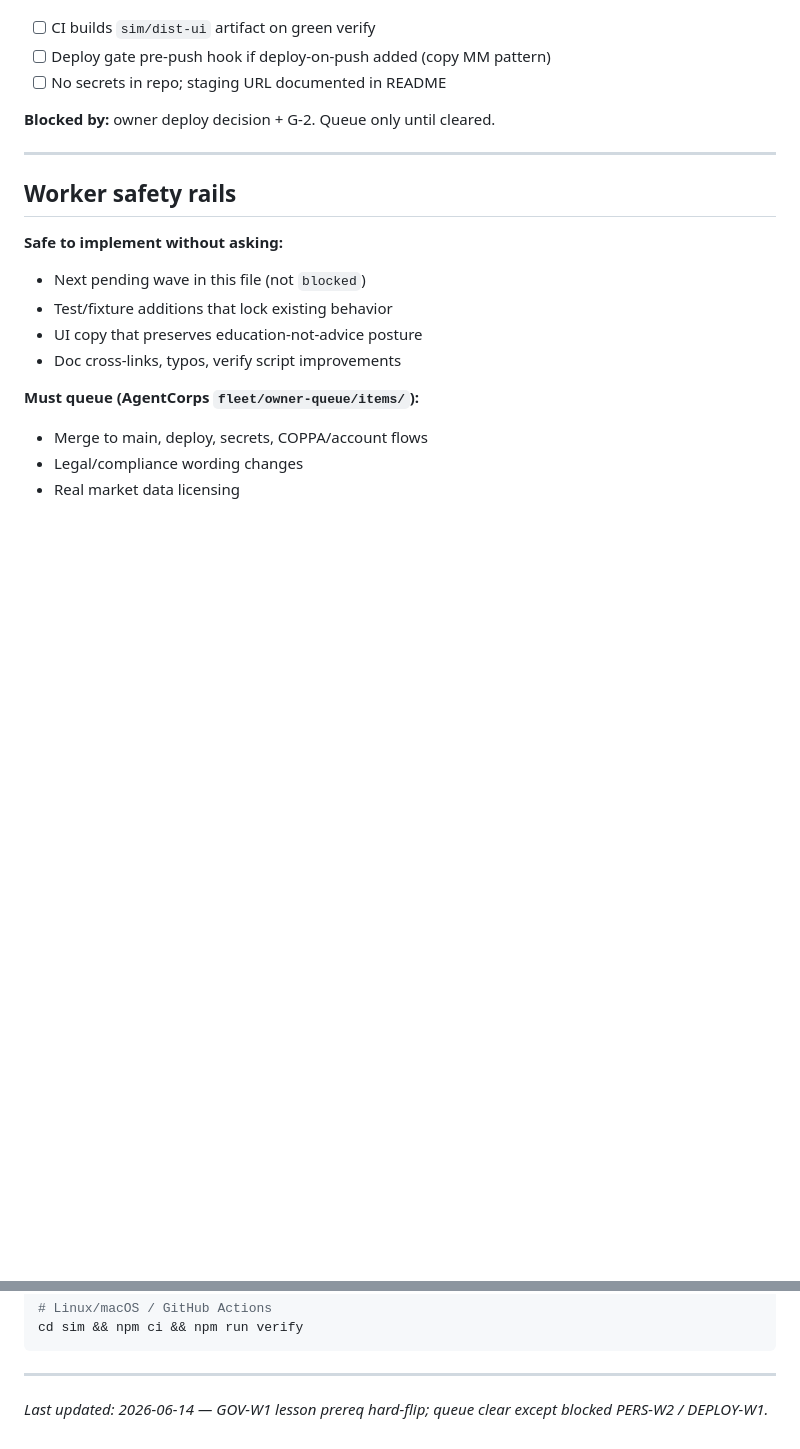
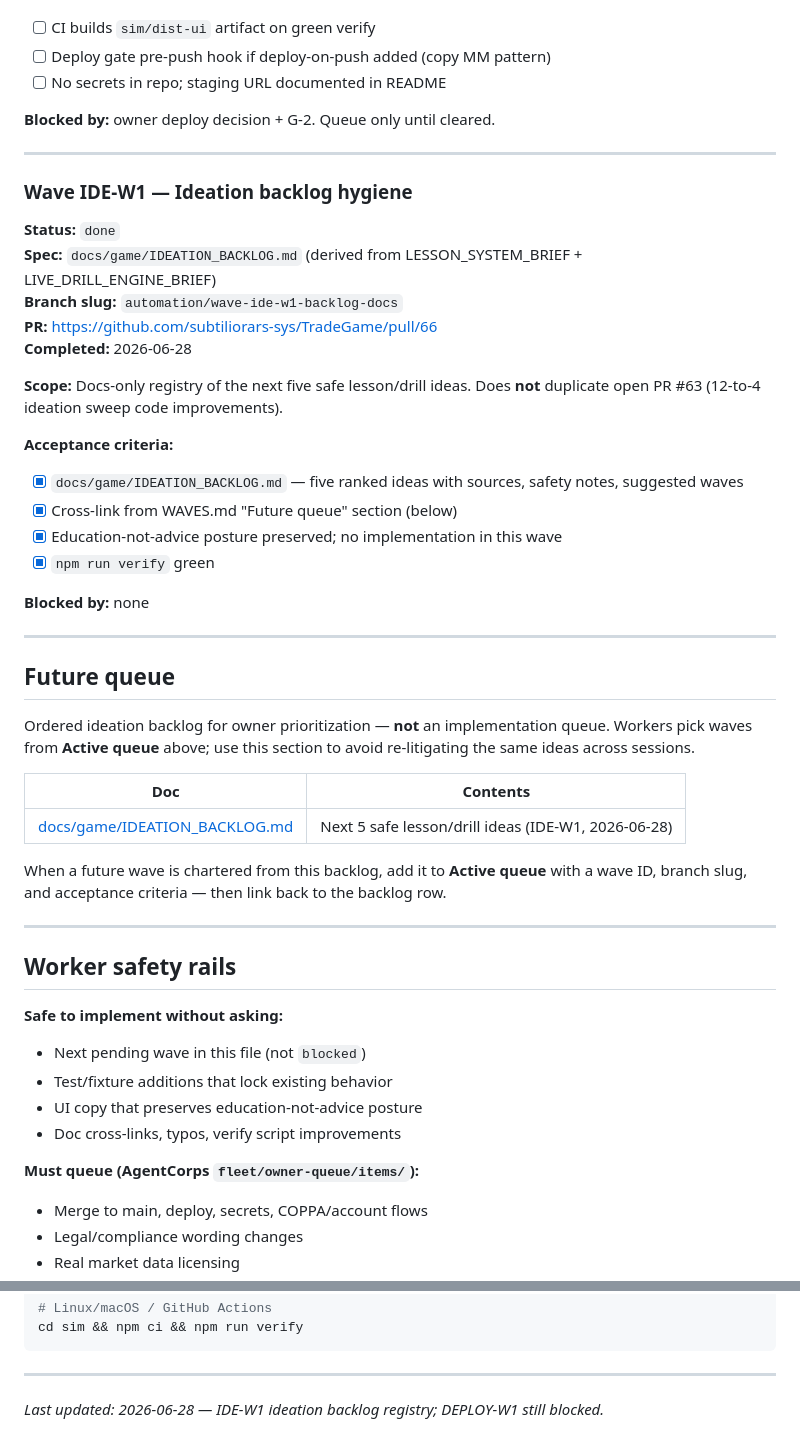
Before and after one commit to subtiliorars-sys/TradeGame, a Markdown page: WAVES.md, 2 parts joined by grey strips. GitHub-like rendering; blank space fills up the shorter version.

```diff
--- a/WAVES.md
+++ b/WAVES.md
@@ -308,6 +308,42 @@ Classifier exists (`sim/src/drills/blowupClassifier.ts`); wire UI + catalog + de
 
 ---
 
+### Wave IDE-W1 — Ideation backlog hygiene
+
+**Status:** `done`
+**Spec:** `docs/game/IDEATION_BACKLOG.md` (derived from LESSON_SYSTEM_BRIEF + LIVE_DRILL_ENGINE_BRIEF)
+**Branch slug:** `automation/wave-ide-w1-backlog-docs`
+**PR:** https://github.com/subtiliorars-sys/TradeGame/pull/66
+**Completed:** 2026-06-28
+
+**Scope:** Docs-only registry of the next five safe lesson/drill ideas. Does **not**
+duplicate open PR #63 (12-to-4 ideation sweep code improvements).
+
+**Acceptance criteria:**
+- [x] `docs/game/IDEATION_BACKLOG.md` — five ranked ideas with sources, safety notes, suggested waves
+- [x] Cross-link from WAVES.md "Future queue" section (below)
+- [x] Education-not-advice posture preserved; no implementation in this wave
+- [x] `npm run verify` green
+
+**Blocked by:** none
+
+---
+
+## Future queue
+
+Ordered ideation backlog for owner prioritization — **not** an implementation queue.
+Workers pick waves from **Active queue** above; use this section to avoid re-litigating
+the same ideas across sessions.
+
+| Doc | Contents |
+|-----|----------|
+| [docs/game/IDEATION_BACKLOG.md](docs/game/IDEATION_BACKLOG.md) | Next 5 safe lesson/drill ideas (IDE-W1, 2026-06-28) |
+
+When a future wave is chartered from this backlog, add it to **Active queue** with a
+wave ID, branch slug, and acceptance criteria — then link back to the backlog row.
+
+---
+
 ## Worker safety rails
 
 **Safe to implement without asking:**
@@ -346,4 +382,4 @@ cd sim && npm ci && npm run verify
 
 ---
 
-*Last updated: 2026-06-14 — GOV-W1 lesson prereq hard-flip; queue clear except blocked PERS-W2 / DEPLOY-W1.*
+*Last updated: 2026-06-28 — IDE-W1 ideation backlog registry; DEPLOY-W1 still blocked.*
```
Also changed, not shown: docs/game/IDEATION_BACKLOG.md (added, +109 -0 lines).
